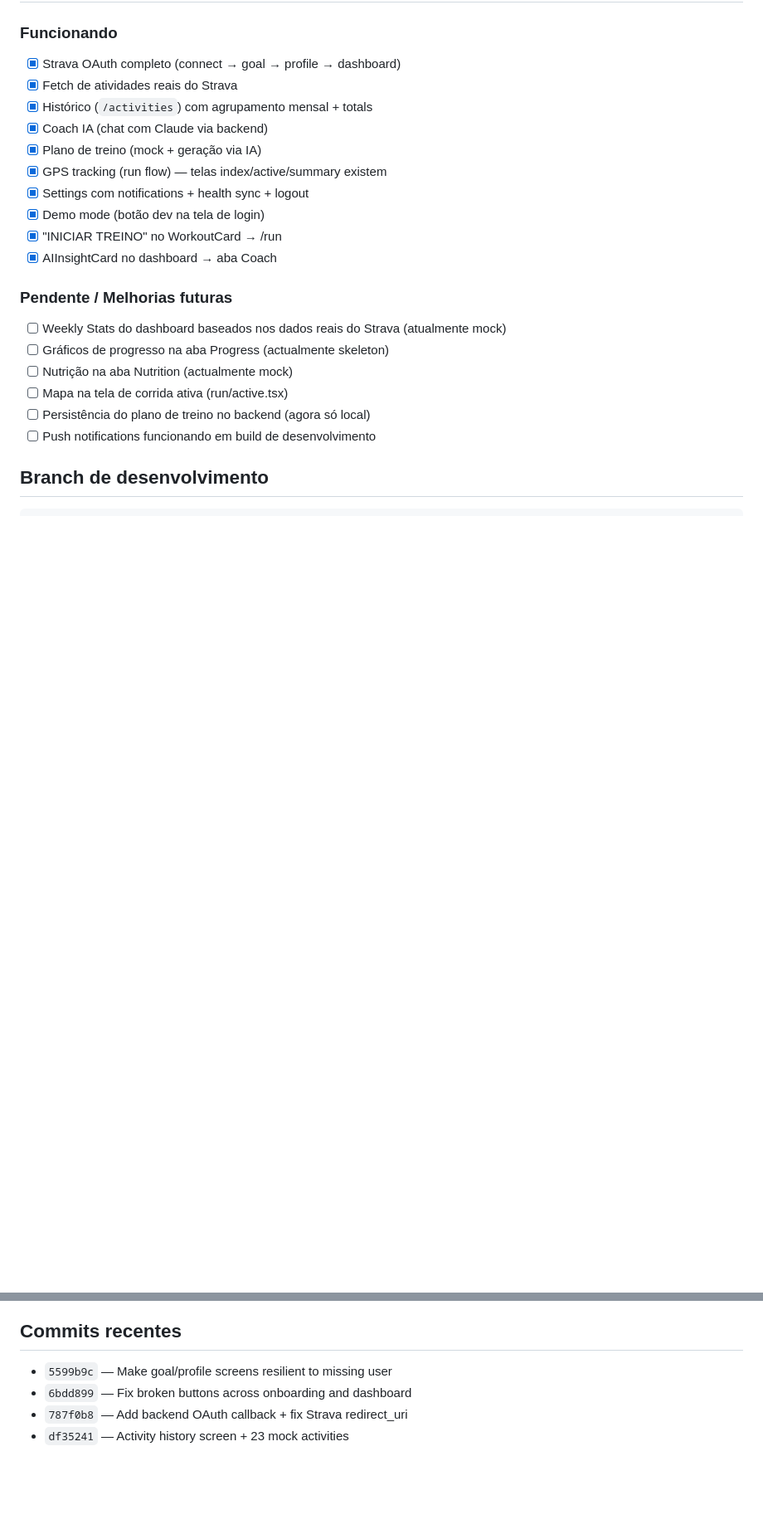
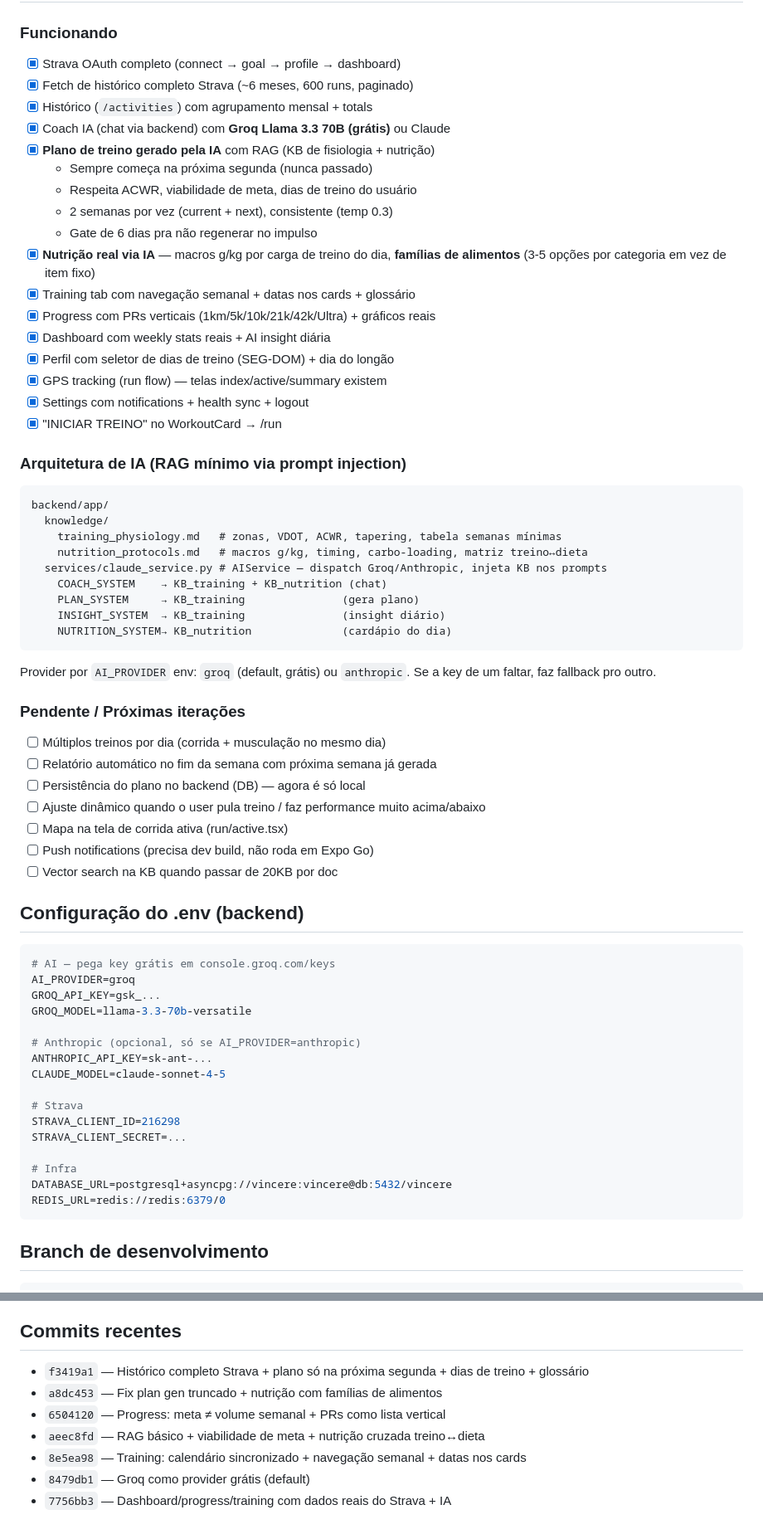
Before and after one commit to victorgabrielcm/running-race, a Markdown page: CLAUDE.md, 2 parts joined by grey strips. Shown at 83% size. Rendered like a GitHub page; blank space fills up the shorter version.

Commit message:
docs: atualiza CLAUDE.md com estado atual do app + config do Groq/KB

````diff
--- a/CLAUDE.md
+++ b/CLAUDE.md
@@ -116,23 +116,70 @@ isAuthenticated = !!tokens && !!user?.onboarded
 
 ### Funcionando
 - [x] Strava OAuth completo (connect → goal → profile → dashboard)
-- [x] Fetch de atividades reais do Strava
+- [x] Fetch de histórico completo Strava (~6 meses, 600 runs, paginado)
 - [x] Histórico (`/activities`) com agrupamento mensal + totals
-- [x] Coach IA (chat com Claude via backend)
-- [x] Plano de treino (mock + geração via IA)
+- [x] Coach IA (chat via backend) com **Groq Llama 3.3 70B (grátis)** ou Claude
+- [x] **Plano de treino gerado pela IA** com RAG (KB de fisiologia + nutrição)
+  - Sempre começa na próxima segunda (nunca passado)
+  - Respeita ACWR, viabilidade de meta, dias de treino do usuário
+  - 2 semanas por vez (current + next), consistente (temp 0.3)
+  - Gate de 6 dias pra não regenerar no impulso
+- [x] **Nutrição real via IA** — macros g/kg por carga de treino do dia,
+  **famílias de alimentos** (3-5 opções por categoria em vez de item fixo)
+- [x] Training tab com navegação semanal + datas nos cards + glossário
+- [x] Progress com PRs verticais (1km/5k/10k/21k/42k/Ultra) + gráficos reais
+- [x] Dashboard com weekly stats reais + AI insight diária
+- [x] Perfil com seletor de dias de treino (SEG-DOM) + dia do longão
 - [x] GPS tracking (run flow) — telas index/active/summary existem
 - [x] Settings com notifications + health sync + logout
-- [x] Demo mode (botão dev na tela de login)
 - [x] "INICIAR TREINO" no WorkoutCard → /run
-- [x] AIInsightCard no dashboard → aba Coach
 
-### Pendente / Melhorias futuras
-- [ ] Weekly Stats do dashboard baseados nos dados reais do Strava (atualmente mock)
-- [ ] Gráficos de progresso na aba Progress (actualmente skeleton)
-- [ ] Nutrição na aba Nutrition (actualmente mock)
+### Arquitetura de IA (RAG mínimo via prompt injection)
+
+```
+backend/app/
+  knowledge/
+    training_physiology.md   # zonas, VDOT, ACWR, tapering, tabela semanas mínimas
+    nutrition_protocols.md   # macros g/kg, timing, carbo-loading, matriz treino↔dieta
+  services/claude_service.py # AIService — dispatch Groq/Anthropic, injeta KB nos prompts
+    COACH_SYSTEM    → KB_training + KB_nutrition (chat)
+    PLAN_SYSTEM     → KB_training               (gera plano)
+    INSIGHT_SYSTEM  → KB_training               (insight diário)
+    NUTRITION_SYSTEM→ KB_nutrition              (cardápio do dia)
+```
+
+Provider por `AI_PROVIDER` env: `groq` (default, grátis) ou `anthropic`.
+Se a key de um faltar, faz fallback pro outro.
+
+### Pendente / Próximas iterações
+- [ ] Múltiplos treinos por dia (corrida + musculação no mesmo dia)
+- [ ] Relatório automático no fim da semana com próxima semana já gerada
+- [ ] Persistência do plano no backend (DB) — agora é só local
+- [ ] Ajuste dinâmico quando o user pula treino / faz performance muito acima/abaixo
 - [ ] Mapa na tela de corrida ativa (run/active.tsx)
-- [ ] Persistência do plano de treino no backend (agora só local)
-- [ ] Push notifications funcionando em build de desenvolvimento
+- [ ] Push notifications (precisa dev build, não roda em Expo Go)
+- [ ] Vector search na KB quando passar de 20KB por doc
+
+## Configuração do .env (backend)
+
+```bash
+# AI — pega key grátis em console.groq.com/keys
+AI_PROVIDER=groq
+GROQ_API_KEY=gsk_...
+GROQ_MODEL=llama-3.3-70b-versatile
+
+# Anthropic (opcional, só se AI_PROVIDER=anthropic)
+ANTHROPIC_API_KEY=sk-ant-...
+CLAUDE_MODEL=claude-sonnet-4-5
+
+# Strava
+STRAVA_CLIENT_ID=216298
+STRAVA_CLIENT_SECRET=...
+
+# Infra
+DATABASE_URL=postgresql+asyncpg://vincere:vincere@db:5432/vincere
+REDIS_URL=redis://redis:6379/0
+```
 
 ## Branch de desenvolvimento
 
@@ -151,7 +198,10 @@ claude/running-training-app-AH33y
 
 ## Commits recentes
 
-- `5599b9c` — Make goal/profile screens resilient to missing user
-- `6bdd899` — Fix broken buttons across onboarding and dashboard
-- `787f0b8` — Add backend OAuth callback + fix Strava redirect_uri
-- `df35241` — Activity history screen + 23 mock activities
+- `f3419a1` — Histórico completo Strava + plano só na próxima segunda + dias de treino + glossário
+- `a8dc453` — Fix plan gen truncado + nutrição com famílias de alimentos
+- `6504120` — Progress: meta ≠ volume semanal + PRs como lista vertical
+- `aeec8fd` — RAG básico + viabilidade de meta + nutrição cruzada treino↔dieta
+- `8e5ea98` — Training: calendário sincronizado + navegação semanal + datas nos cards
+- `8479db1` — Groq como provider grátis (default)
+- `7756bb3` — Dashboard/progress/training com dados reais do Strava + IA
````
